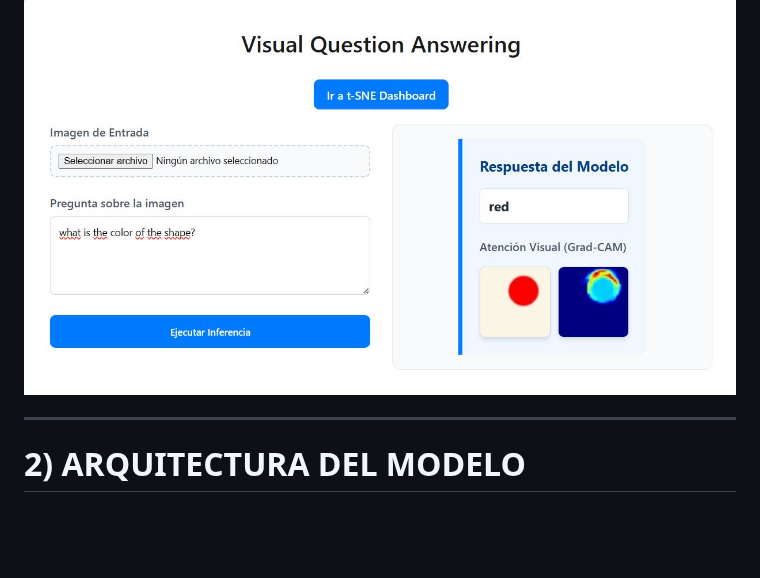
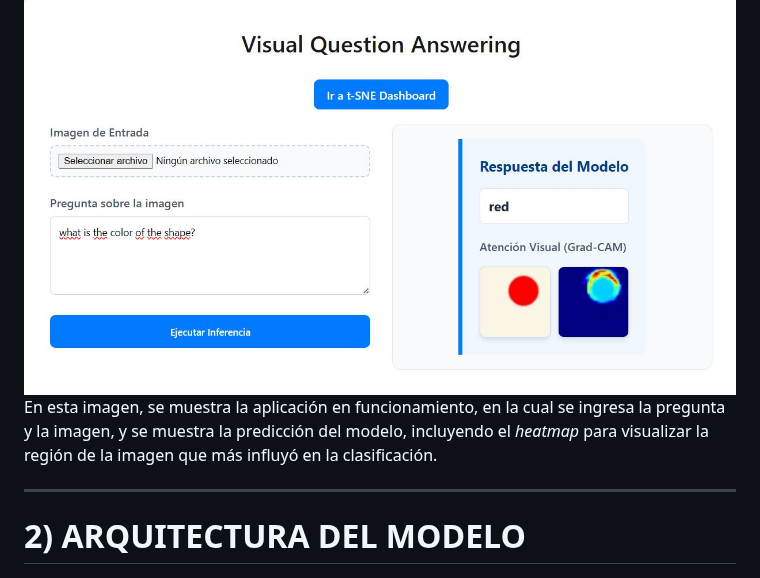
Before and after one commit to DianaMLlamocaZ/VQA-EARLY_FUSION-XAI, a Markdown page: README.md, the part around the change. GitHub-like rendering; blank space fills up the shorter version.

```diff
--- a/README.md
+++ b/README.md
@@ -14,6 +14,8 @@
 <div align="center">
 	<img src="./imgs/Interfaz.JPG">
 </div>
+
+En esta imagen, se muestra la aplicación en funcionamiento, en la cual se ingresa la pregunta y la imagen, y se muestra la predicción del modelo, incluyendo el *heatmap* para visualizar la región de la imagen que más influyó en la clasificación.
 
 ----
 
```
